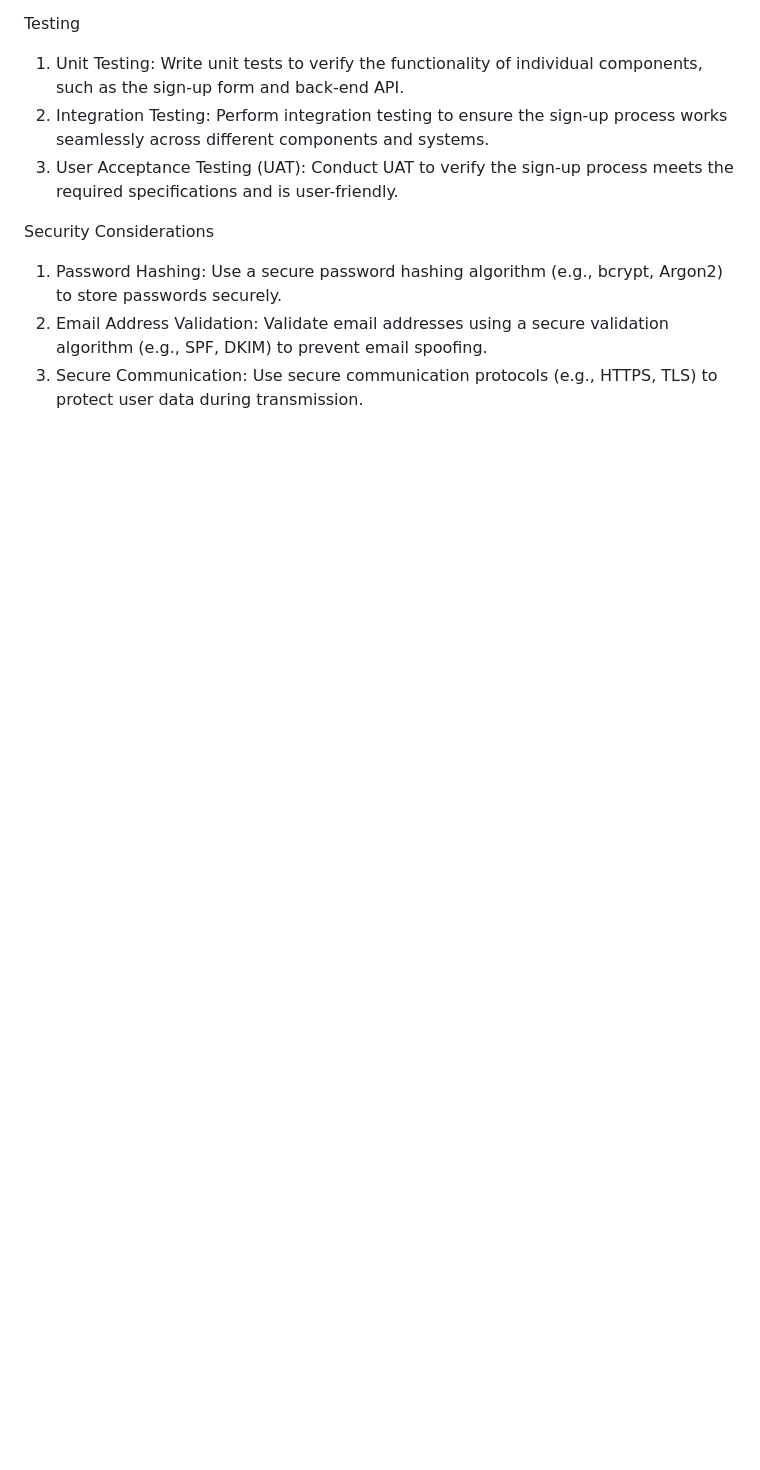
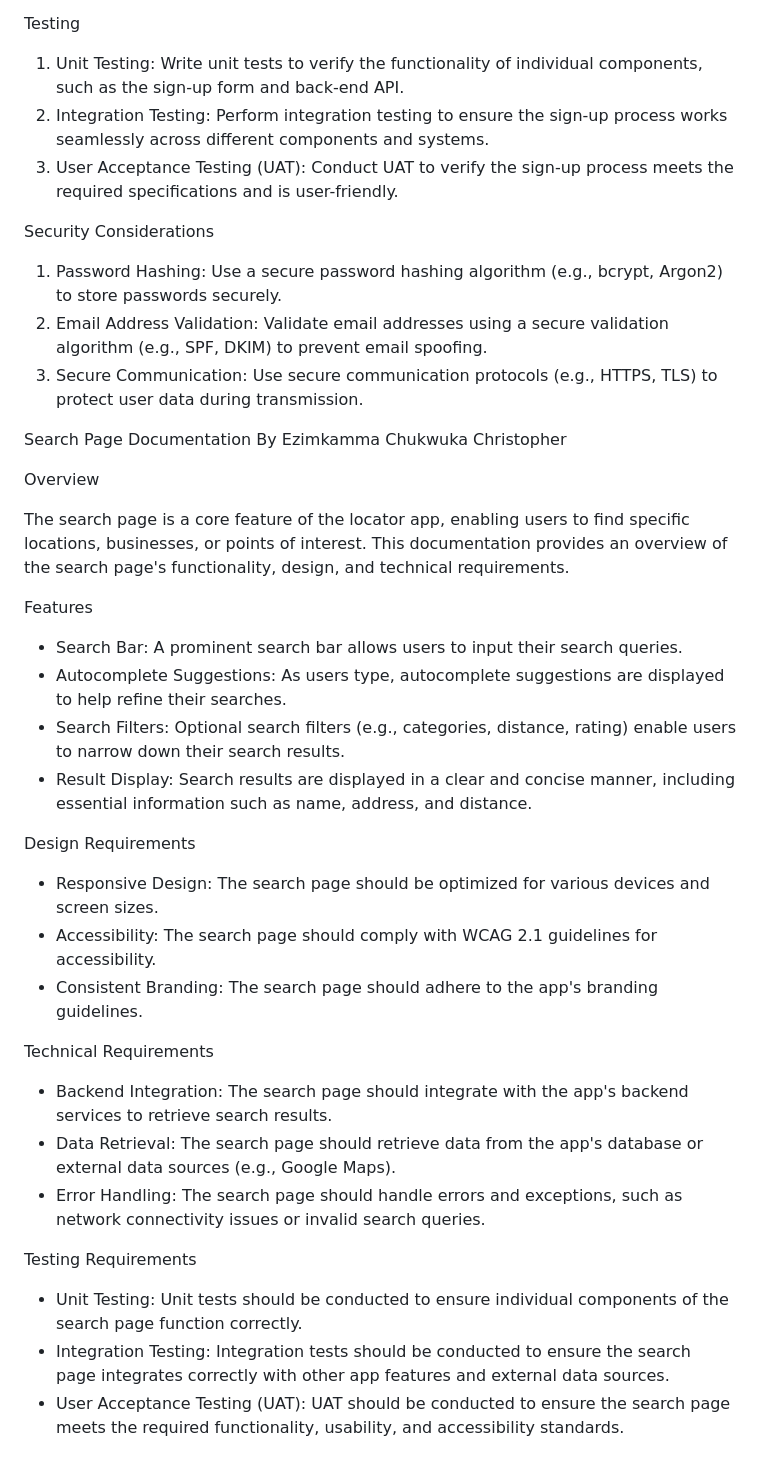
Before and after one commit to vickilus/FUTO_Locate, a Markdown page: README.md, the part around the change printed below. Rendered like a GitHub page; blank space fills up the shorter version.

```diff
--- a/README.md
+++ b/README.md
@@ -381,3 +382,35 @@ Security Considerations
 1. Password Hashing: Use a secure password hashing algorithm (e.g., bcrypt, Argon2) to store passwords securely.
 2. Email Address Validation: Validate email addresses using a secure validation algorithm (e.g., SPF, DKIM) to prevent email spoofing.
 3. Secure Communication: Use secure communication protocols (e.g., HTTPS, TLS) to protect user data during transmission.
+
+
+Search Page Documentation By Ezimkamma Chukwuka Christopher
+
+Overview
+
+The search page is a core feature of the locator app, enabling users to find specific locations, businesses, or points of interest. This documentation provides an overview of the search page's functionality, design, and technical requirements.
+
+Features
+
+- Search Bar: A prominent search bar allows users to input their search queries.
+- Autocomplete Suggestions: As users type, autocomplete suggestions are displayed to help refine their searches.
+- Search Filters: Optional search filters (e.g., categories, distance, rating) enable users to narrow down their search results.
+- Result Display: Search results are displayed in a clear and concise manner, including essential information such as name, address, and distance.
+
+Design Requirements
+
+- Responsive Design: The search page should be optimized for various devices and screen sizes.
+- Accessibility: The search page should comply with WCAG 2.1 guidelines for accessibility.
+- Consistent Branding: The search page should adhere to the app's branding guidelines.
+
+Technical Requirements
+
+- Backend Integration: The search page should integrate with the app's backend services to retrieve search results.
+- Data Retrieval: The search page should retrieve data from the app's database or external data sources (e.g., Google Maps).
+- Error Handling: The search page should handle errors and exceptions, such as network connectivity issues or invalid search queries.
+
+Testing Requirements
+
+- Unit Testing: Unit tests should be conducted to ensure individual components of the search page function correctly.
+- Integration Testing: Integration tests should be conducted to ensure the search page integrates correctly with other app features and external data sources.
+- User Acceptance Testing (UAT): UAT should be conducted to ensure the search page meets the required functionality, usability, and accessibility standards.
```
Also changed, not shown: other parts of README.md (+2 -1 lines).
